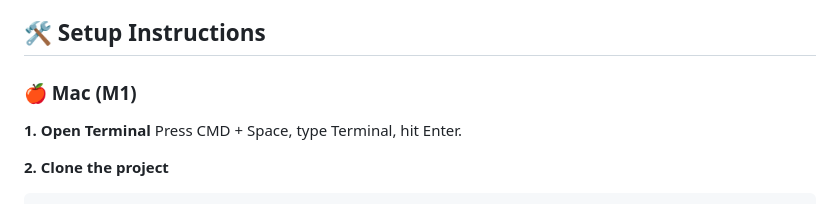
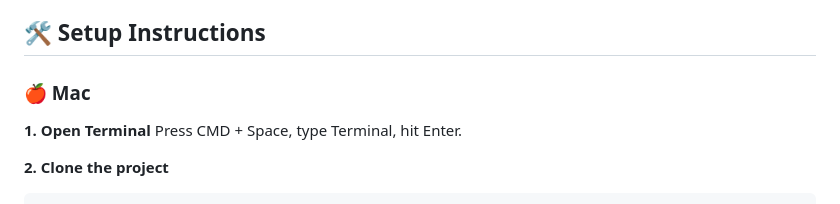
Before and after one commit to IzanagiIzumi/what-if-pricing, a Markdown page: README.md, the part around the change. GitHub-like rendering.

```diff
--- a/README.md
+++ b/README.md
@@ -27,7 +27,7 @@ pricing-simulation/
 
 ## 🛠️ Setup Instructions
 
-### 🍎 Mac (M1)
+### 🍎 Mac
 
 **1. Open Terminal**
 Press CMD + Space, type Terminal, hit Enter.
```
